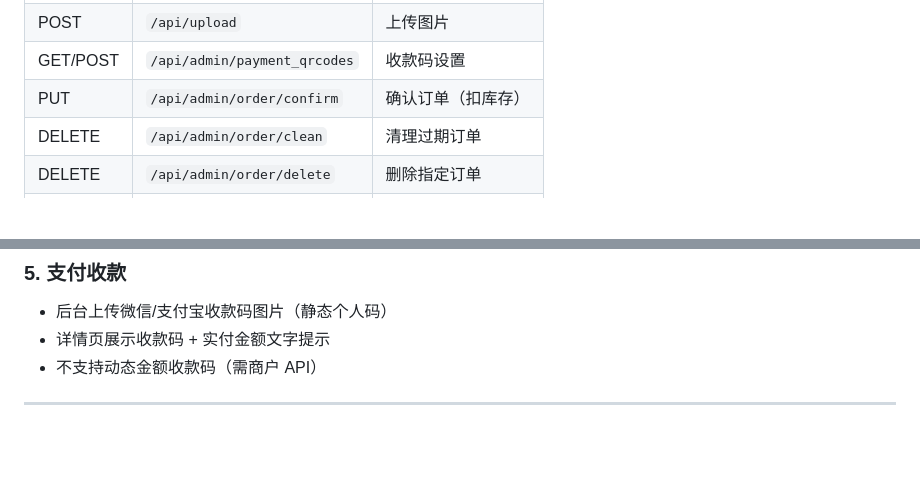
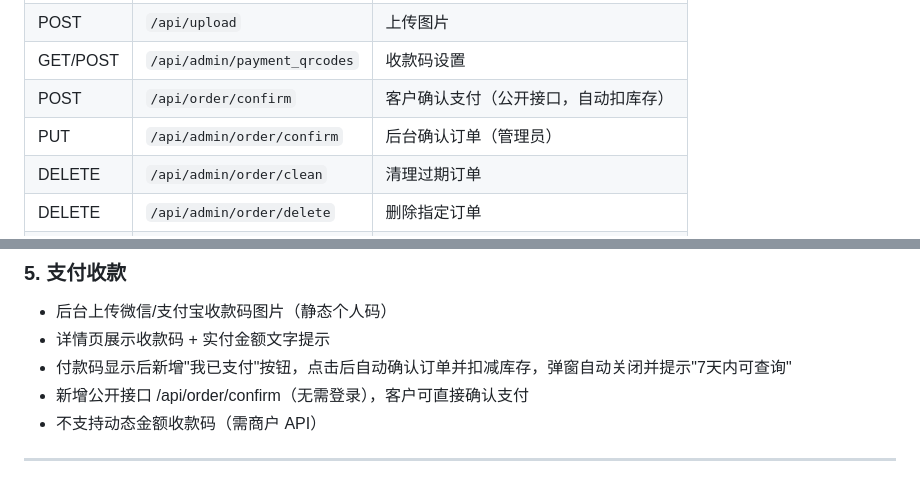
Before and after one commit to qq945730260/miaomiao-miya, a Markdown page: AGENTS.md, 2 parts joined by grey strips. Drawn GitHub-style; blank space fills up the shorter version.

Commit message:
docs: 更新AGENTS.md补充支付确认功能

```diff
--- a/AGENTS.md
+++ b/AGENTS.md
@@ -140,7 +140,8 @@ CREATE TABLE admin (
 | DELETE | `/api/products?id=X` | 删除商品 |
 | POST | `/api/upload` | 上传图片 |
 | GET/POST | `/api/admin/payment_qrcodes` | 收款码设置 |
-| PUT | `/api/admin/order/confirm` | 确认订单（扣库存） |
+| POST | `/api/order/confirm` | 客户确认支付（公开接口，自动扣库存） |
+| PUT | `/api/admin/order/confirm` | 后台确认订单（管理员） |
 | DELETE | `/api/admin/order/clean` | 清理过期订单 |
 | DELETE | `/api/admin/order/delete` | 删除指定订单 |
 | GET | `/api/orders` | 获取全部订单 |
@@ -177,6 +178,8 @@ CREATE TABLE admin (
 ### 5. 支付收款
 - 后台上传微信/支付宝收款码图片（静态个人码）
 - 详情页展示收款码 + 实付金额文字提示
+- 付款码显示后新增"我已支付"按钮，点击后自动确认订单并扣减库存，弹窗自动关闭并提示"7天内可查询"
+- 新增公开接口 /api/order/confirm（无需登录），客户可直接确认支付
 - 不支持动态金额收款码（需商户 API）
 
 ---
```
